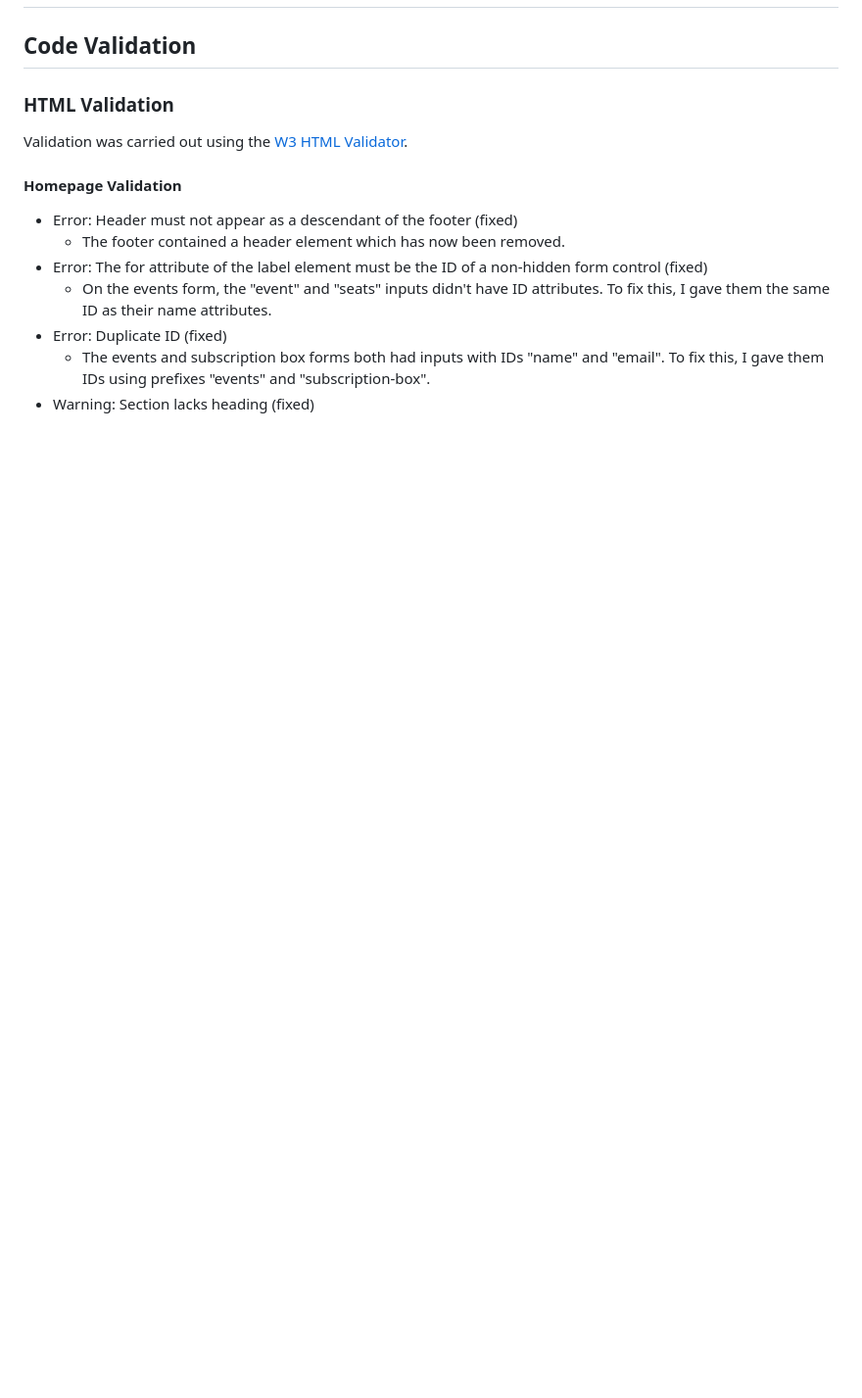
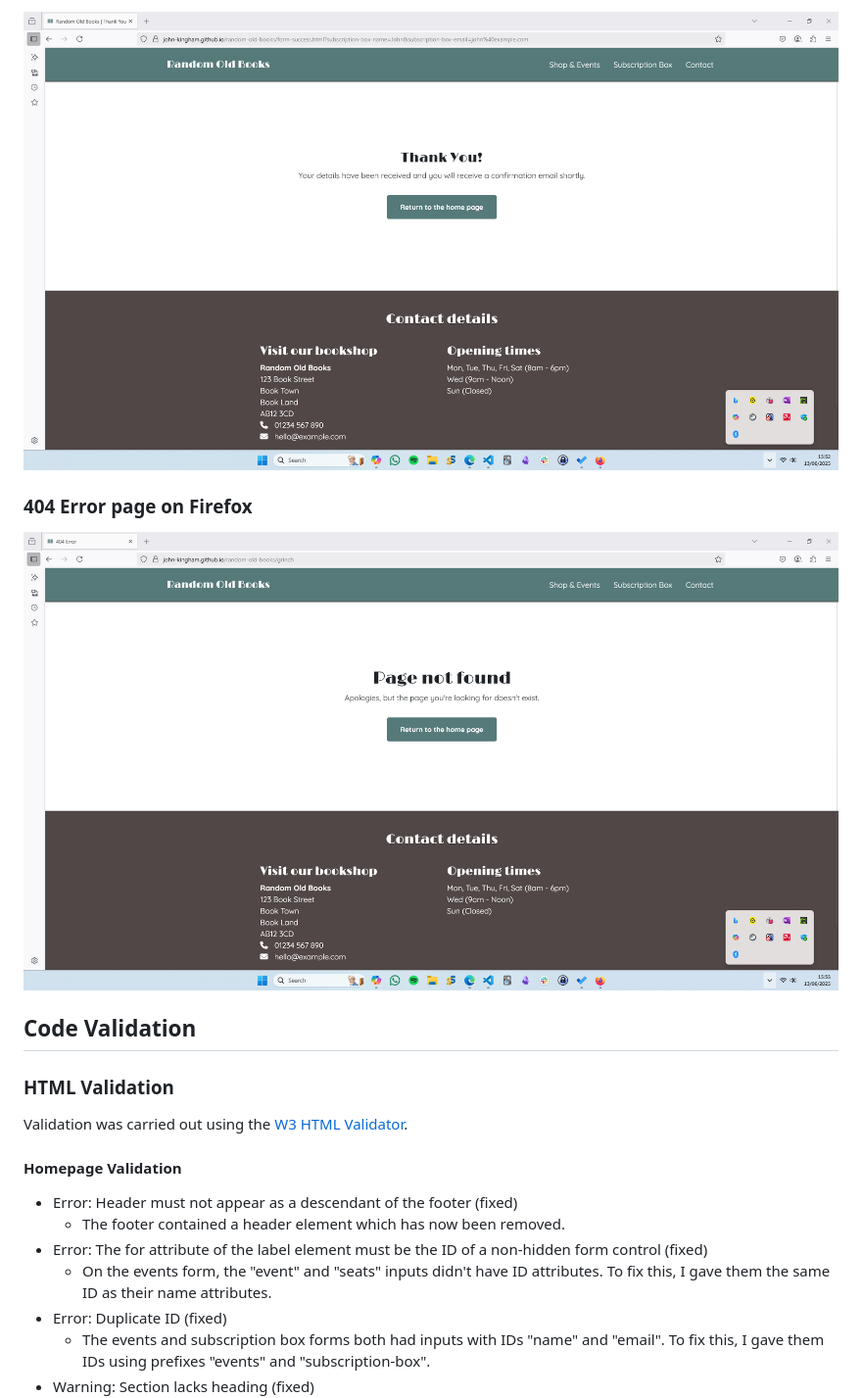
Before and after one commit to John-Kingham/random-old-books, a Markdown page: testing.md, the part around the change printed below. Shown: that part at 98% size. GitHub-like rendering; pictures changed too: docs/browser-testing-firefox-404.png (added), docs/browser-testing-firefox-form-success.png (added); blank space fills up the shorter version.

Commit message:
Add browser tests to testing.md

```diff
--- a/testing.md
+++ b/testing.md
@@ -120,3 +134,9 @@ During final testing I found no issues with the responsive design as these had a
+![Form Success on Firefox](docs/browser-testing-firefox-form-success.png)
+
+### 404 Error page on Firefox
+
+![404 Error on Firefox](docs/browser-testing-firefox-404.png)
+
 ## Code Validation
 
 ### HTML Validation
```
Also changed, not shown: other parts of testing.md (+14 -0 lines), docs/browser-testing-chrome-homepage-event-form.png (added).
